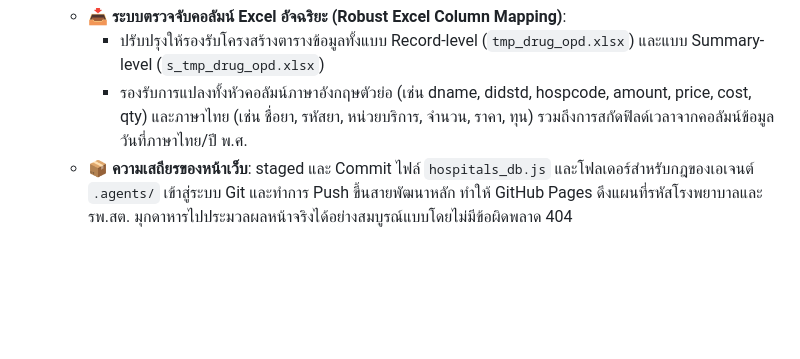
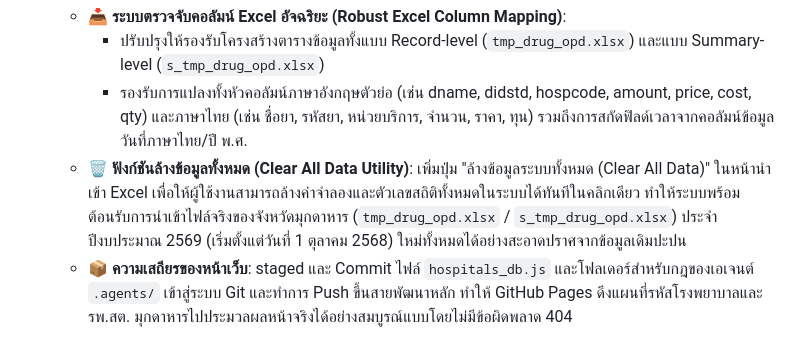
Before and after one commit to thering999/rxmuk, a Markdown page: REPORT-2026-06-14.md, the part around the change. GitHub-like rendering; blank space fills up the shorter version.

Commit message:
Update daily report with Clear All Data details

```diff
--- a/REPORT-2026-06-14.md
+++ b/REPORT-2026-06-14.md
@@ -49,4 +49,5 @@
   * **📥 ระบบตรวจจับคอลัมน์ Excel อัจฉริยะ (Robust Excel Column Mapping)**:
     * ปรับปรุงให้รองรับโครงสร้างตารางข้อมูลทั้งแบบ Record-level (`tmp_drug_opd.xlsx`) และแบบ Summary-level (`s_tmp_drug_opd.xlsx`)
     * รองรับการแปลงทั้งหัวคอลัมน์ภาษาอังกฤษตัวย่อ (เช่น dname, didstd, hospcode, amount, price, cost, qty) และภาษาไทย (เช่น ชื่อยา, รหัสยา, หน่วยบริการ, จำนวน, ราคา, ทุน) รวมถึงการสกัดฟิลด์เวลาจากคอลัมน์ข้อมูลวันที่ภาษาไทย/ปี พ.ศ.
+  * **🗑️ ฟังก์ชันล้างข้อมูลทั้งหมด (Clear All Data Utility)**: เพิ่มปุ่ม "ล้างข้อมูลระบบทั้งหมด (Clear All Data)" ในหน้านำเข้า Excel เพื่อให้ผู้ใช้งานสามารถล้างค่าจำลองและตัวเลขสถิติทั้งหมดในระบบได้ทันทีในคลิกเดียว ทำให้ระบบพร้อมต้อนรับการนำเข้าไฟล์จริงของจังหวัดมุกดาหาร (`tmp_drug_opd.xlsx` / `s_tmp_drug_opd.xlsx`) ประจำปีงบประมาณ 2569 (เริ่มตั้งแต่วันที่ 1 ตุลาคม 2568) ใหม่ทั้งหมดได้อย่างสะอาดปราศจากข้อมูลเดิมปะปน
   * **📦 ความเสถียรของหน้าเว็บ**: staged และ Commit ไฟล์ `hospitals_db.js` และโฟลเดอร์สำหรับกฎของเอเจนต์ `.agents/` เข้าสู่ระบบ Git และทำการ Push ขึ้นสายพัฒนาหลัก ทำให้ GitHub Pages ดึงแผนที่รหัสโรงพยาบาลและ รพ.สต. มุกดาหารไปประมวลผลหน้าจริงได้อย่างสมบูรณ์แบบโดยไม่มีข้อผิดพลาด 404
```
